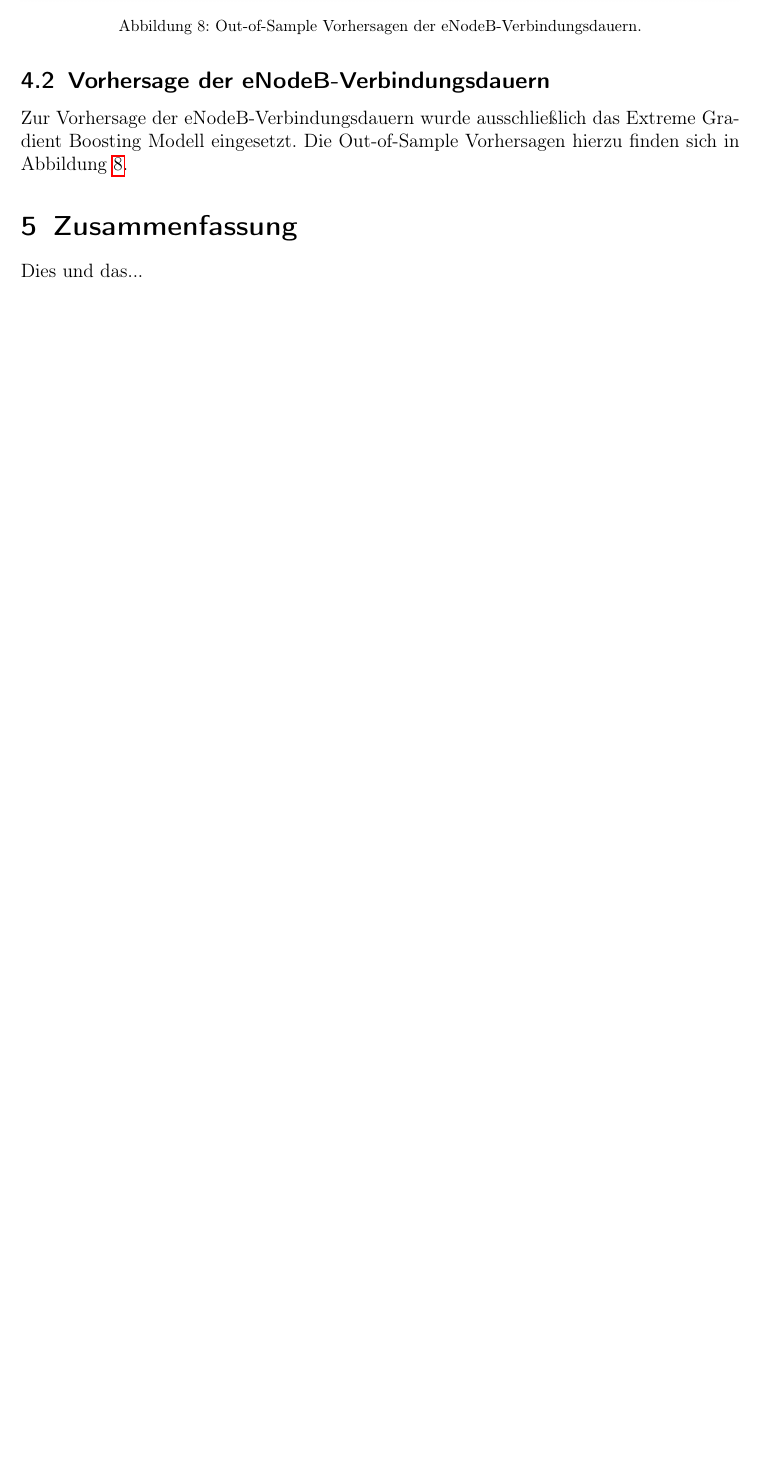
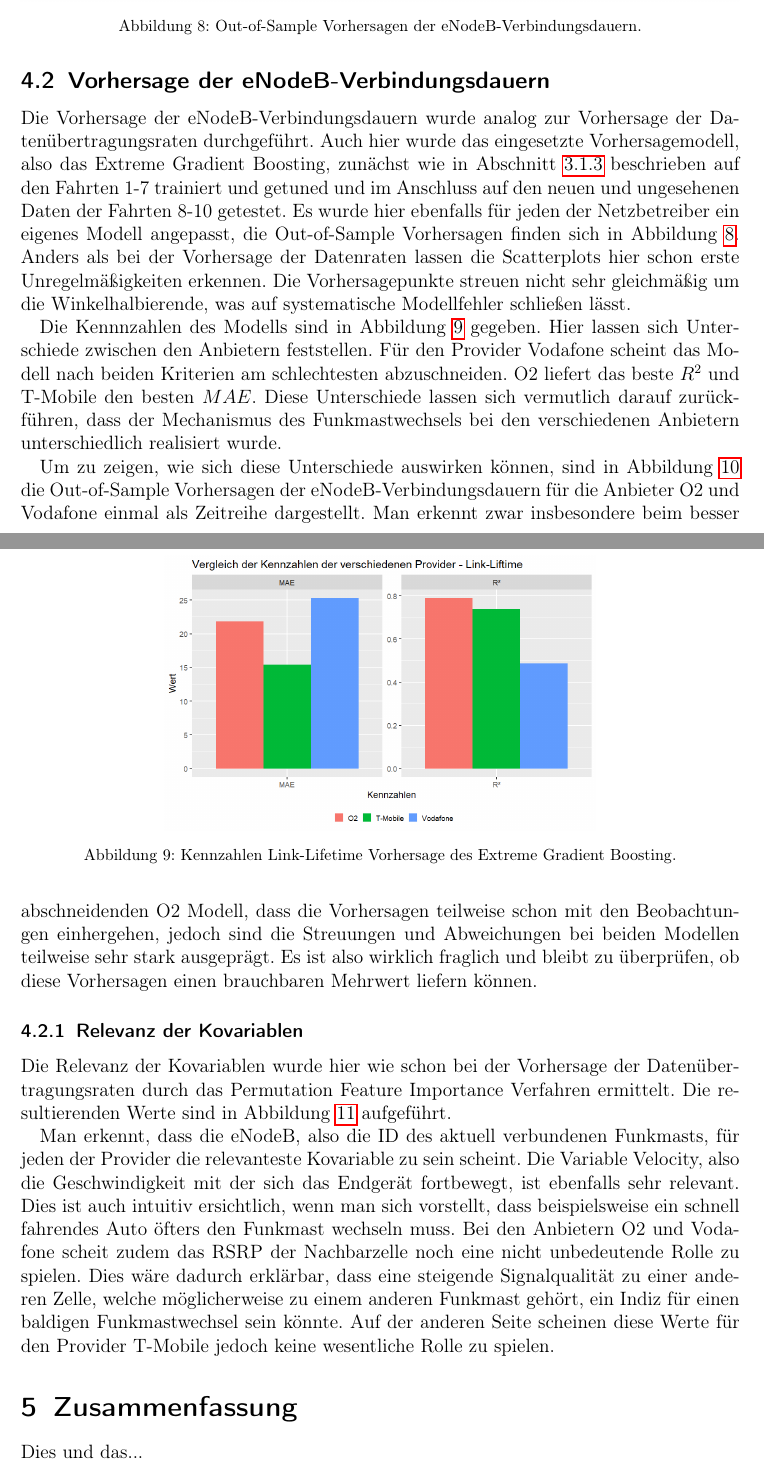
Before and after one commit to chr-peters/fallstudien_2_berichte, a LaTeX document (data_rate_prediction/bericht_projekt_1_christian_peters.tex, which reads data_rate_prediction/abschnitte/ergebnisse.tex): part of page 20 of 22 before the commit and two parts of pages 20 and 21 of 23 after it, the two joined at a grey line, cut so that both start at the same text, the shorter picture padded with empty space. Compiled offline with pdfLaTeX.

Commit message:
Ergebnisse eNodeB

```diff
--- a/data_rate_prediction/abschnitte/ergebnisse.tex
+++ b/data_rate_prediction/abschnitte/ergebnisse.tex
@@ -117,19 +117,36 @@ Ob dies einen Einfluss auf die Einsatztauglichkeit der Modelle in DDNS haben k\"
 
 \subsection{Vorhersage der eNodeB-Verbindungsdauern}
 
-Zur Vorhersage der eNodeB-Verbindungsdauern wurde ausschlie{\ss}lich das Extreme Gradient Boosting Modell
-eingesetzt. Die Out-of-Sample Vorhersagen hierzu finden sich in Abbildung~\ref{fig:link-lifetime-predictions}.
+Die Vorhersage der eNodeB-Verbindungsdauern wurde analog zur Vorhersage der Daten\"ubertragungsraten durchgef\"uhrt.
+Auch hier wurde das eingesetzte Vorhersagemodell, also das Extreme Gradient Boosting, zun\"achst wie in
+Abschnitt~\ref{sec:validierung-tuning} beschrieben auf den Fahrten \mbox{1-7} trainiert und getuned und im Anschluss
+auf den neuen und ungesehenen Daten der Fahrten \mbox{8-10} getestet.
+Es wurde hier ebenfalls f\"ur jeden der Netzbetreiber ein eigenes Modell angepasst,
+die Out-of-Sample Vorhersagen finden sich in Abbildung~\ref{fig:link-lifetime-predictions}.
 \begin{figure}
     \centering
     \includegraphics[width=\textwidth]{abbildungen/predictions_linklifetime}
     \caption{Out-of-Sample Vorhersagen der eNodeB-Verbindungsdauern.}
     \label{fig:link-lifetime-predictions}
 \end{figure}
+Anders als bei der Vorhersage der Datenraten lassen die Scatterplots hier schon erste Unregelm\"a{\ss}igkeiten erkennen.
+Die Vorhersagepunkte streuen nicht sehr gleichm\"a{\ss}ig um die Winkelhalbierende, was auf systematische Modellfehler schlie{\ss}en
+l\"asst.
 
+Die Kennnzahlen des Modells sind in Abbildung~\ref{fig:kennzahlen-link-lifetime} gegeben.
+Hier lassen sich Unterschiede zwischen den Anbietern feststellen. F\"ur den Provider Vodafone scheint das Modell nach beiden
+Kriterien am schlechtesten abzuschneiden. O2 liefert das beste $R^2$ und T-Mobile den besten $MAE$.
+Diese Unterschiede lassen sich vermutlich darauf zur\"uckf\"uhren, dass der Mechanismus des Funkmastwechsels bei den verschiedenen
+Anbietern unterschiedlich realisiert wurde.
 \begin{figure}
     \centering
-    \includegraphics[width=0.5\textwidth]{abbildungen/kennzahlen_linklifetime}
-    \caption{Kennzahlen Link-Lifetime.}
+    \includegraphics[width=0.6\textwidth]{abbildungen/kennzahlen_linklifetime}
+    \caption{Kennzahlen Link-Lifetime Vorhersage des Extreme Gradient Boosting.}
     \label{fig:kennzahlen-link-lifetime}
 \end{figure}
 
+Um zu zeigen, wie sich diese Unterschiede auswirken k\"onnen, sind in Abbildung~\ref{fig:link-lifetime-zeitreihe} die Out-of-Sample
+Vorhersagen der eNodeB-Verbindungsdauern f\"ur die Anbieter O2 und Vodafone einmal als Zeitreihe dargestellt.
+Man erkennt zwar insbesondere beim besser abschneidenden O2 Modell, dass die Vorhersagen teilweise schon mit den Beobachtungen
+einhergehen, jedoch sind die Streuungen und Abweichungen bei beiden Modellen teilweise sehr stark ausgepr\"agt.
+Es ist also wirklich fraglich und bleibt zu \"uberpr\"ufen, ob diese Vorhersagen einen brauchbaren Mehrwert liefern k\"onnen.
@@ -136,3 +164,19 @@ eingesetzt. Die Out-of-Sample Vorhersagen hierzu finden sich in Abbildung~\ref{f
+\label{fig:link-lifetime-zeitreihe}
+\end{figure}
+
+\subsubsection{Relevanz der Kovariablen}
+
+Die Relevanz der Kovariablen wurde hier wie schon bei der Vorhersage der Daten\"ubertragungsraten durch das
+Permutation Feature Importance Verfahren ermittelt.
+Die resultierenden Werte sind in Abbildung~\ref{fig:feature-importance-link-lifetime} aufgef\"uhrt.
+
+Man erkennt, dass die eNodeB, also die ID des aktuell verbundenen Funkmasts, f\"ur jeden der Provider die relevanteste
+Kovariable zu sein scheint. Die Variable Velocity, also die Geschwindigkeit mit der sich das Endger\"at fortbewegt,
+ist ebenfalls sehr relevant. Dies ist auch intuitiv ersichtlich, wenn man sich vorstellt, dass beispielsweise ein schnell
+fahrendes Auto \"ofters den Funkmast wechseln muss. Bei den Anbietern O2 und Vodafone scheit zudem das RSRP der Nachbarzelle
+noch eine nicht unbedeutende Rolle zu spielen. Dies w\"are dadurch erkl\"arbar, dass eine steigende Signalqualit\"at zu einer
+anderen Zelle, welche m\"oglicherweise zu einem anderen Funkmast geh\"ort, ein Indiz f\"ur einen baldigen Funkmastwechsel sein k\"onnte.
+Auf der anderen Seite scheinen diese Werte f\"ur den Provider T-Mobile jedoch keine wesentliche Rolle zu spielen.
 \begin{figure}
     \centering
     \includegraphics[width=\textwidth]{abbildungen/feature_importance_linklifetime}
```
Also changed, not shown: data_rate_prediction/abbildungen/link_lifetime_o2.png (added), data_rate_prediction/abbildungen/link_lifetime_vodafone.png (added), data_rate_prediction/bericht_projekt_1_christian_peters.pdf, data_rate_prediction/abschnitte/ergebnisse.tex (11 more changed lines).
